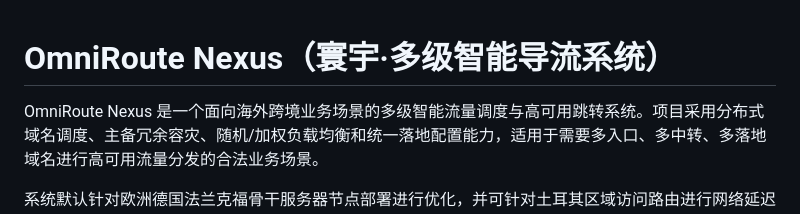
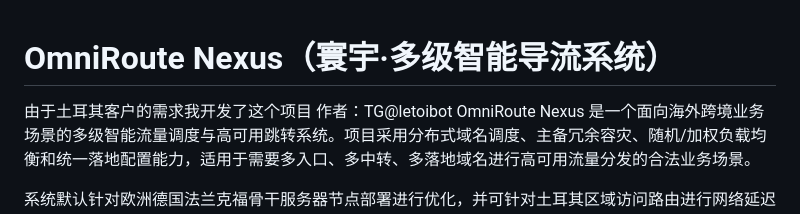
Before and after one commit to 52sbnc/OmniRoute-Nexus, a Markdown page: README.md, the part around the change. GitHub-like rendering.

Commit message:
Update README with project details and author
Added project description and author information for Turkish client requirements.

```diff
--- a/README.md
+++ b/README.md
@@ -1,5 +1,6 @@
 # OmniRoute Nexus（寰宇·多级智能导流系统）
-
+由于土耳其客户的需求我开发了这个项目
+作者：TG@letoibot
 OmniRoute Nexus 是一个面向海外跨境业务场景的多级智能流量调度与高可用跳转系统。项目采用分布式域名调度、主备冗余容灾、随机/加权负载均衡和统一落地配置能力，适用于需要多入口、多中转、多落地域名进行高可用流量分发的合法业务场景。
 
 系统默认针对欧洲德国法兰克福骨干服务器节点部署进行优化，并可针对土耳其区域访问路由进行网络延迟与丢包优化。
```
